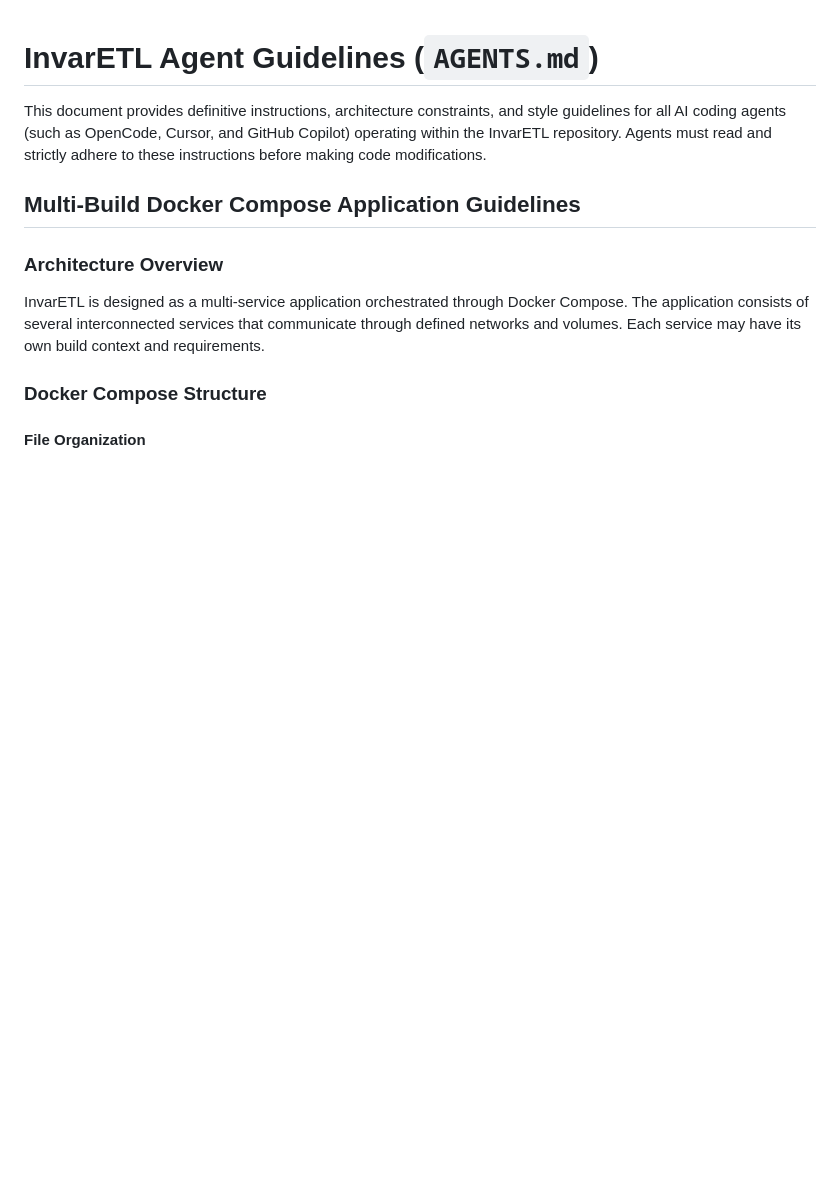
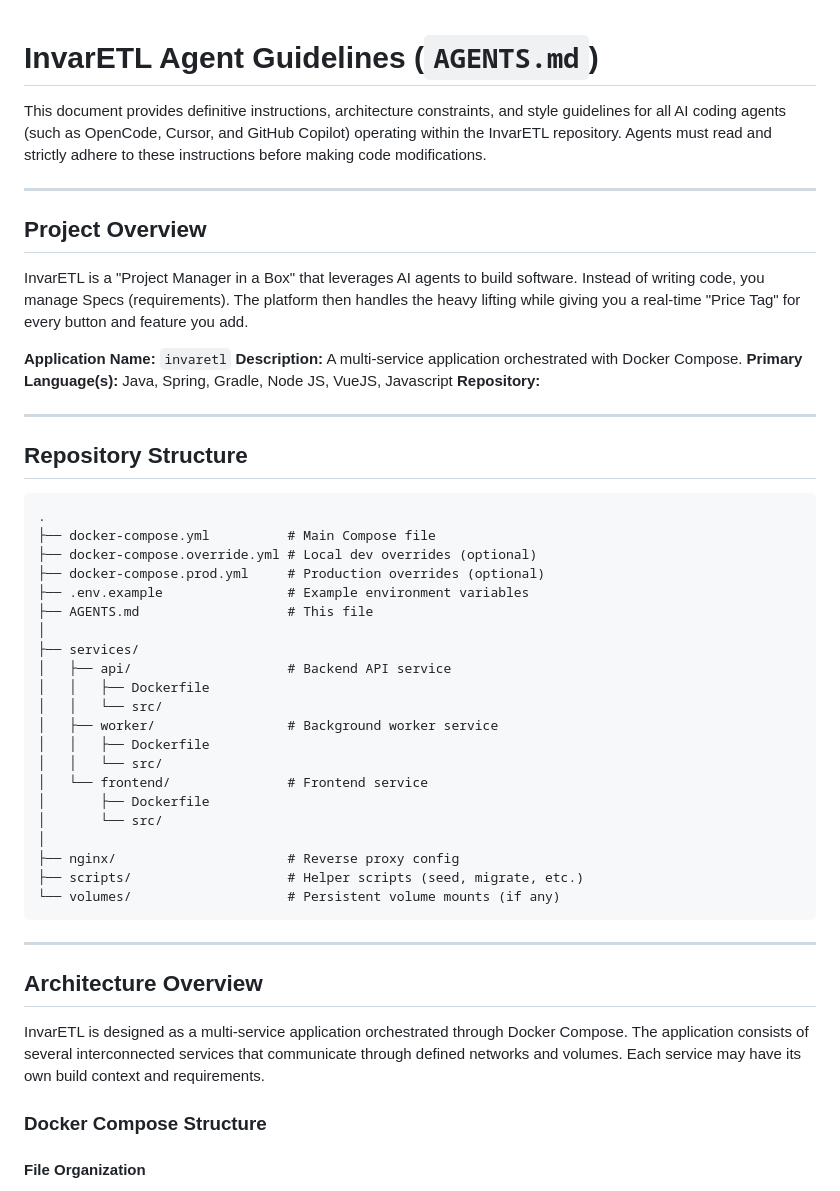
Before and after one commit to Kunal-Vyas/invaretl, a Markdown page: AGENTS.md, the part around one of its changes. GitHub-like rendering; blank space fills up the shorter version.

````diff
--- a/AGENTS.md
+++ b/AGENTS.md
@@ -2,9 +2,47 @@
 
 This document provides definitive instructions, architecture constraints, and style guidelines for all AI coding agents (such as OpenCode, Cursor, and GitHub Copilot) operating within the InvarETL repository. Agents must read and strictly adhere to these instructions before making code modifications.
 
-## Multi-Build Docker Compose Application Guidelines
+---
 
-### Architecture Overview
+## Project Overview
+
+InvarETL is a "Project Manager in a Box" that leverages AI agents to build software. Instead of writing code, you manage Specs (requirements). The platform then handles the heavy lifting while giving you a real-time "Price Tag" for every button and feature you add.
+
+**Application Name:** `invaretl`
+**Description:** A multi-service application orchestrated with Docker Compose.
+**Primary Language(s):** Java, Spring, Gradle, Node JS, VueJS, Javascript
+**Repository:** [<!-- e.g., https://github.com/org/repo -->](https://github.com/Kunal-Vyas/invaretl)
+
+---
+
+## Repository Structure
+
+```
+.
+├── docker-compose.yml          # Main Compose file
+├── docker-compose.override.yml # Local dev overrides (optional)
+├── docker-compose.prod.yml     # Production overrides (optional)
+├── .env.example                # Example environment variables
+├── AGENTS.md                   # This file
+│
+├── services/
+│   ├── api/                    # Backend API service
+│   │   ├── Dockerfile
+│   │   └── src/
+│   ├── worker/                 # Background worker service
+│   │   ├── Dockerfile
+│   │   └── src/
+│   └── frontend/               # Frontend service
+│       ├── Dockerfile
+│       └── src/
+│
+├── nginx/                      # Reverse proxy config
+├── scripts/                    # Helper scripts (seed, migrate, etc.)
+└── volumes/                    # Persistent volume mounts (if any)
+```
+---
+
+## Architecture Overview
 
 InvarETL is designed as a multi-service application orchestrated through Docker Compose. The application consists of several interconnected services that communicate through defined networks and volumes. Each service may have its own build context and requirements.
 
````
Also changed, not shown: other parts of AGENTS.md (+1 -0 lines).
